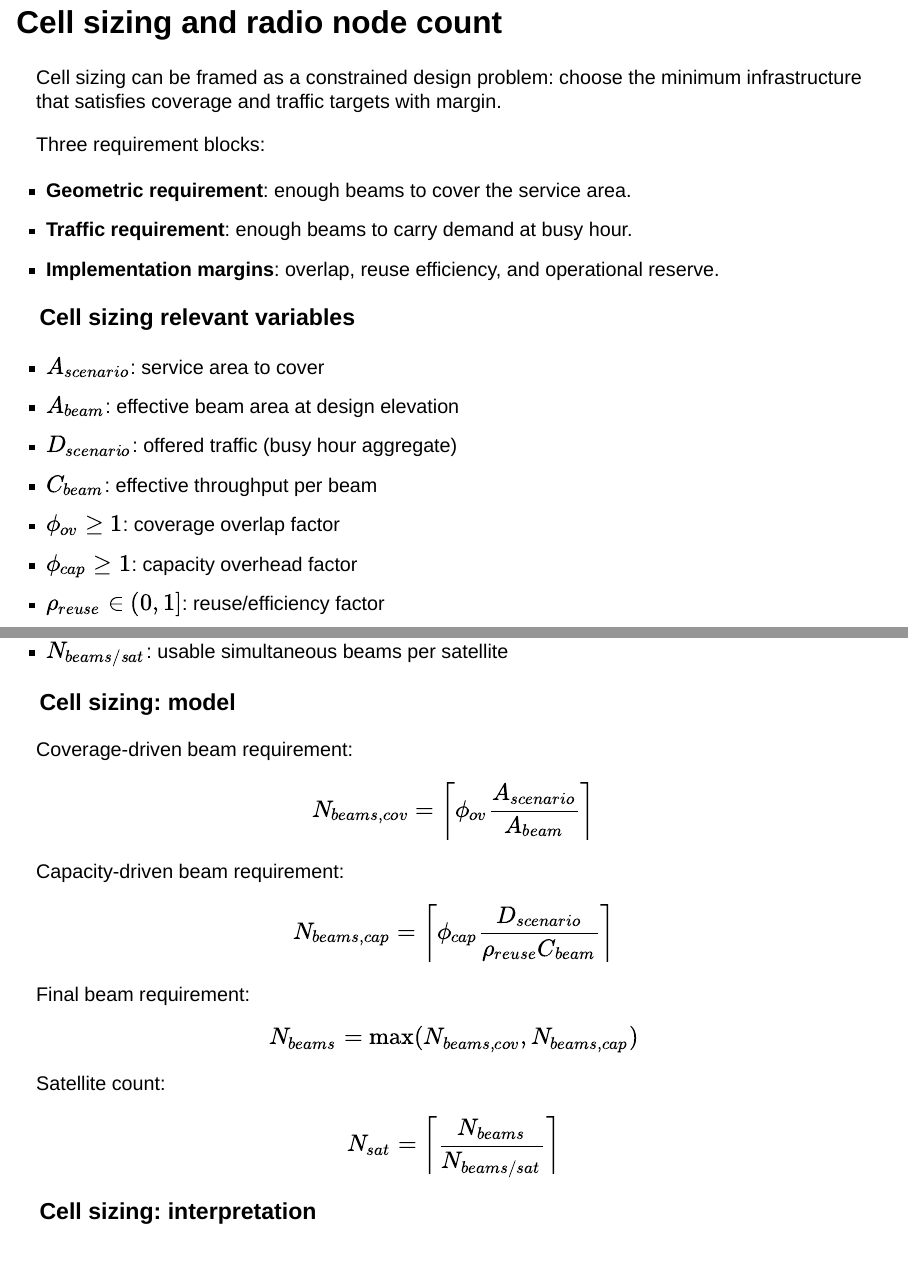
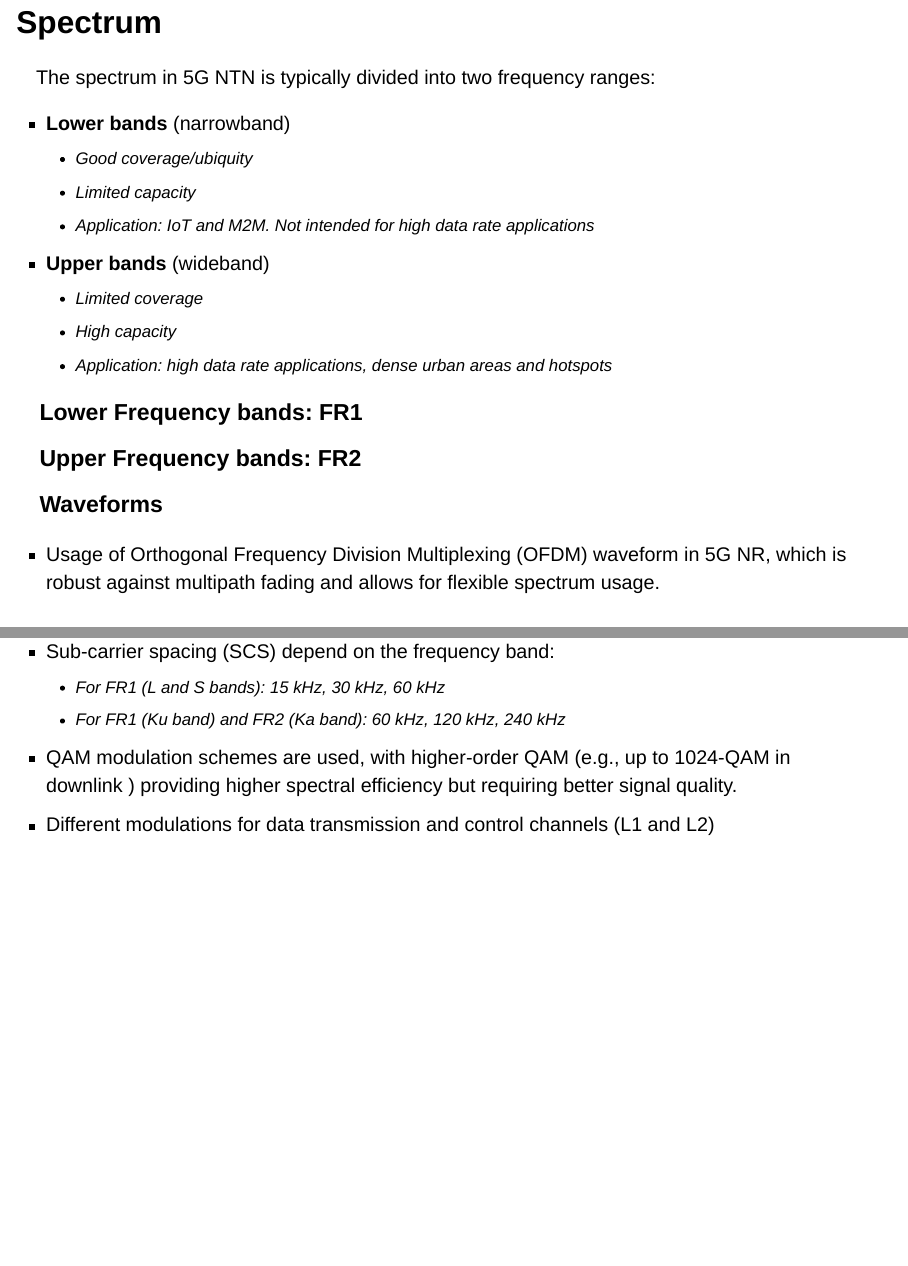
Before and after one commit to mgfernan/uab-tipm, a Quarto document (slides/sessions/session-02-radio-dimensioning.qmd): pages 15 and 16 of 36 before the commit and pages 15 and 16 of 32 after it, joined at a grey line. Rendered offline with R 4.5, knitr and Pandoc in place of Quarto, with nearby package versions; the code chunks are not run, so their results and figures are left out; drawn as Slidy slides in place of the format the file asks for.

Commit message:
refactor(radio): remove cell sizing
Radio dimensioning was too large for a 2h class. Removing these slides (which was somewhat covered in the previous talk) may simplify the slides

```diff
--- a/slides/sessions/session-02-radio-dimensioning.qmd
+++ b/slides/sessions/session-02-radio-dimensioning.qmd
@@ -310,55 +310,3 @@ n_{beams\ uplink} = 8 \frac{beams}{ant.\times pol.} \cdot 1\ ant. \cdot 2\ pol.
 $$
 
 - Total bandwidth per satellite: 2 Gbps (downlink) and 500 Mbps (uplink) [@pekhterev2021bandwidth]
-
-## Cell sizing and radio node count
-
-Cell sizing can be framed as a constrained design problem: choose the minimum infrastructure that satisfies coverage and traffic targets with margin.
-
-Three requirement blocks:
-
-- **Geometric requirement**: enough beams to cover the service area.
-- **Traffic requirement**: enough beams to carry demand at busy hour.
-- **Implementation margins**: overlap, reuse efficiency, and operational reserve.
-
-### Cell sizing relevant variables
-
-- $A_{scenario}$: service area to cover
-- $A_{beam}$: effective beam area at design elevation
-- $D_{scenario}$: offered traffic (busy hour aggregate)
-- $C_{beam}$: effective throughput per beam
-- $\phi_{ov} \ge 1$: coverage overlap factor
-- $\phi_{cap} \ge 1$: capacity overhead factor
-- $\rho_{reuse} \in (0,1]$: reuse/efficiency factor
-- $N_{beams/sat}$: usable simultaneous beams per satellite
-
-### Cell sizing: model
-
-Coverage-driven beam requirement:
-
-$$
-N_{beams,cov} = \left\lceil \phi_{ov}\frac{A_{scenario}}{A_{beam}} \right\rceil
-$$
-
-Capacity-driven beam requirement:
-
-$$
-N_{beams,cap} = \left\lceil \phi_{cap}\frac{D_{scenario}}{\rho_{reuse} C_{beam}} \right\rceil
-$$
-
-Final beam requirement:
-
-$$
-N_{beams} = \max(N_{beams,cov}, N_{beams,cap})
-$$
-
-Satellite count:
-
-$$
-N_{sat} = \left\lceil \frac{N_{beams}}{N_{beams/sat}} \right\rceil
-$$
-
-### Cell sizing: interpretation
-
-- If $N_{beams,cov} > N_{beams,cap}$, the system is **coverage-limited**.
-- If $N_{beams,cap} > N_{beams,cov}$, the system is **capacity-limited**.
```
Also changed, not shown: slides/sessions/session-02-radio-dimensioning.qmd (23 more changed lines).
